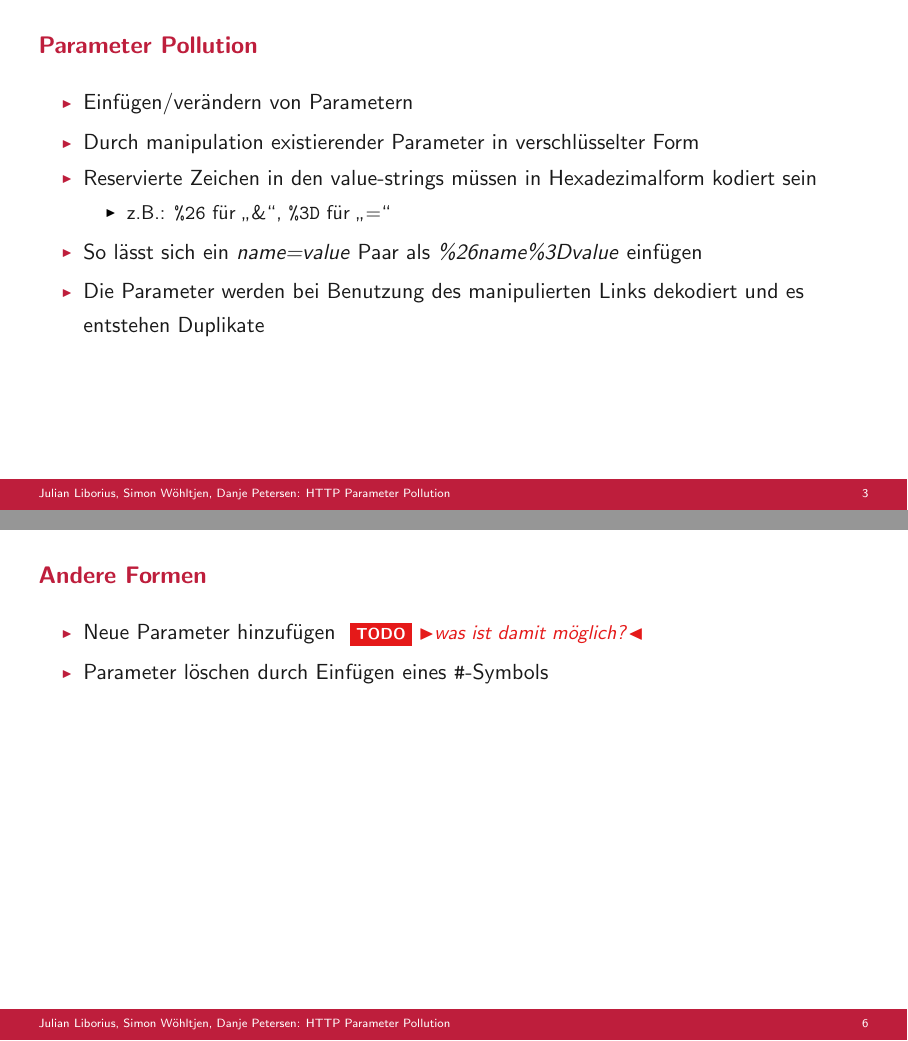
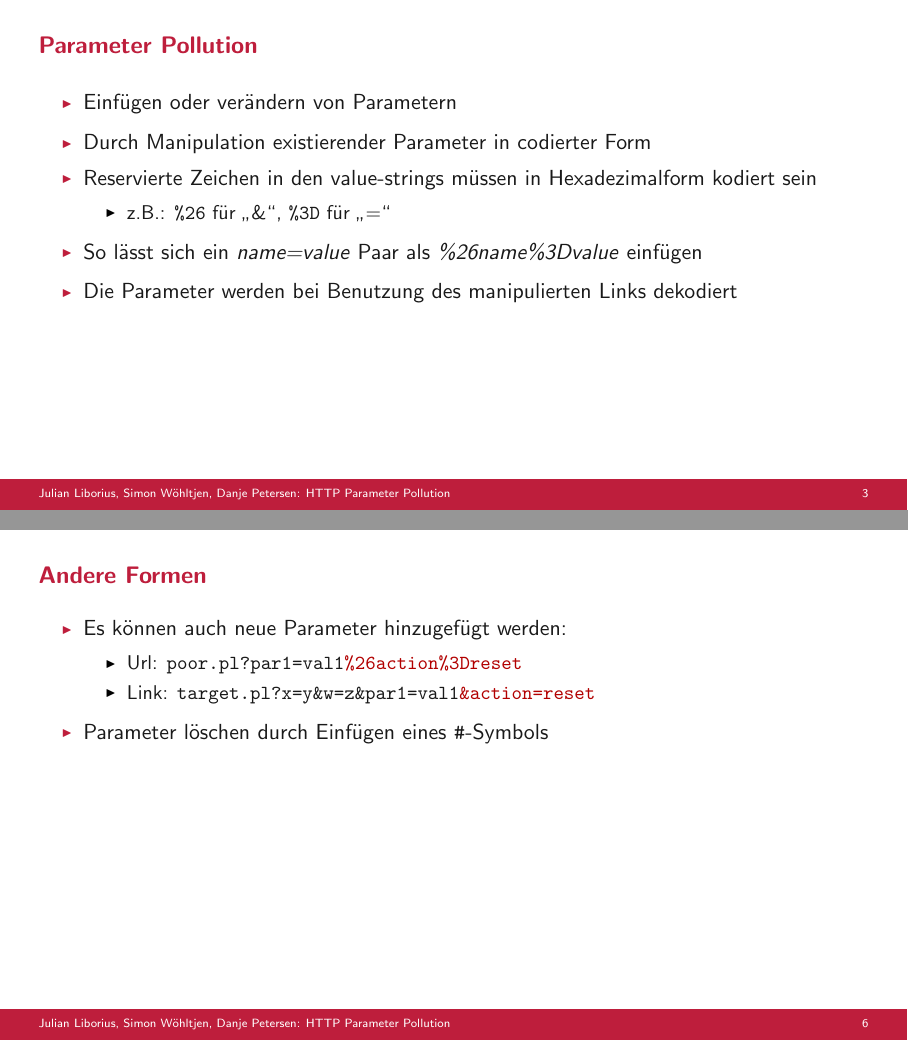
Before and after one commit to danjep/ss24_Websicherheit, LaTeX slides (presentation.tex): pages 4 and 7 of 12, joined at a grey line. Compiled offline with pdfLaTeX.

Commit message:
small changes

```diff
--- a/presentation.tex
+++ b/presentation.tex
@@ -68,14 +66,14 @@
 \begin{frame}{Parameter Pollution}
 \begin{itemize}
 	% \item Neben dem zu manipulierenden Parameter kann es auch einen Parameter geben der polluted wird.
-	\item Einfügen/verändern von Parametern
-	\item Durch manipulation existierender Parameter in verschlüsselter Form
+	\item Einfügen oder verändern von Parametern
+	\item Durch Manipulation existierender Parameter in codierter Form
 	\item Reservierte Zeichen in den value-strings müssen in Hexadezimalform kodiert sein
 	\begin{itemize}
 		\item z.B.: \texttt{\%26} für \glqq \&\grqq{}, \texttt{\%3D} für \glqq =\grqq
 	\end{itemize}
 	\item So lässt sich ein \textit{name=value} Paar als \textit{\%26name\%3Dvalue} einfügen
-	\item Die Parameter werden bei Benutzung des manipulierten Links dekodiert und es entstehen Duplikate
+	\item Die Parameter werden bei Benutzung des manipulierten Links dekodiert
 \end{itemize}
 \end{frame}
 
@@ -102,7 +106,11 @@
 
 \begin{frame}{Andere Formen}
 \begin{itemize}
-	\item Neue Parameter hinzufügen \todo{was ist damit möglich?}
+	\item Es können auch neue Parameter hinzugefügt werden:
+	\begin{itemize}
+		\item Url: \texttt{poor.pl?par1=val1\textcolor{red!70!black}{\%26action\%3Dreset}}
+		\item Link: \texttt{target.pl?x=y\&w=z\&par1=val1\textcolor{red!70!black}{\&action=reset}}
+	\end{itemize}
 	\item Parameter löschen durch Einfügen eines \texttt{\#}-Symbols
 \end{itemize}
 \end{frame}
```
Also changed, not shown: presentation.tex (16 more changed lines).
